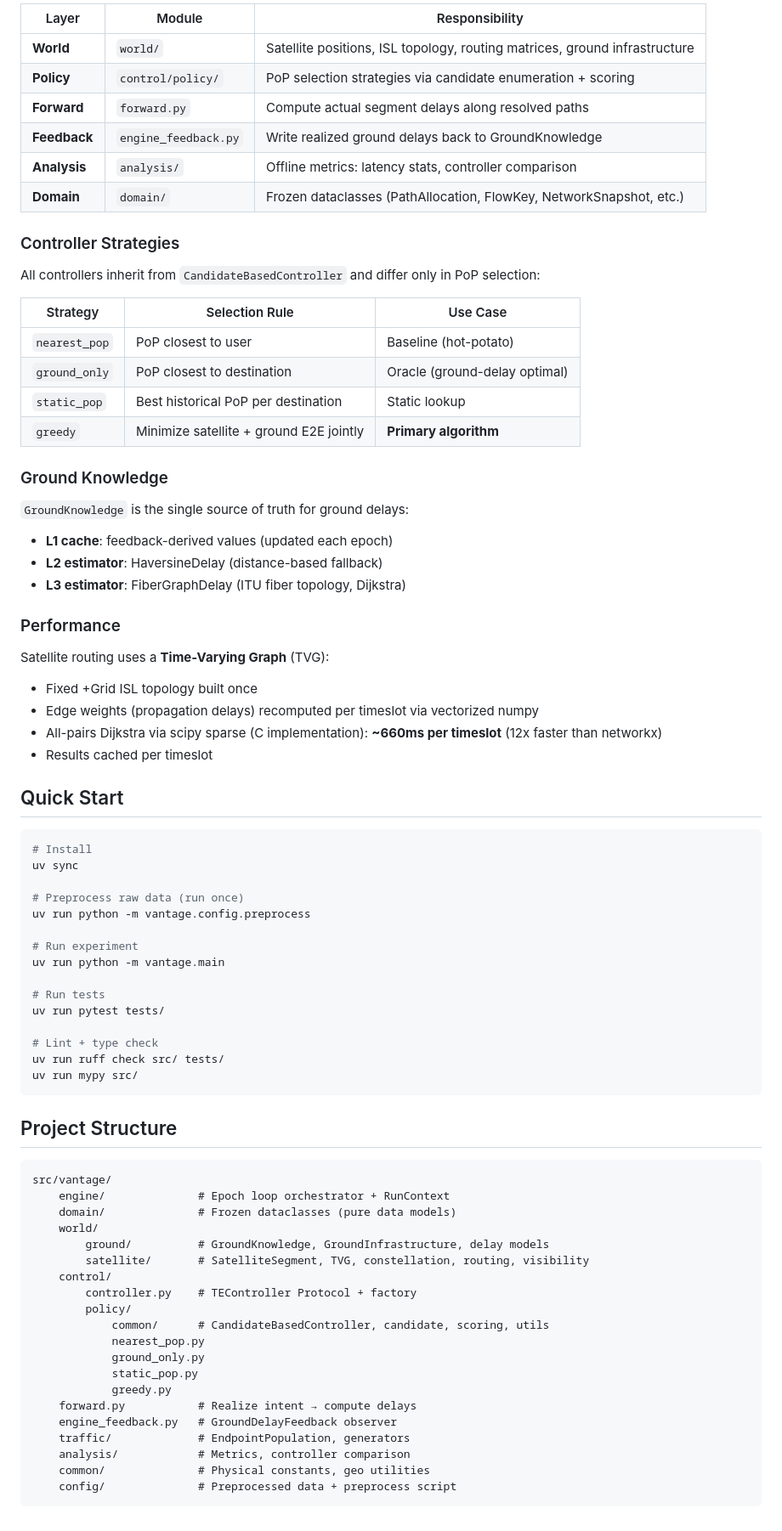
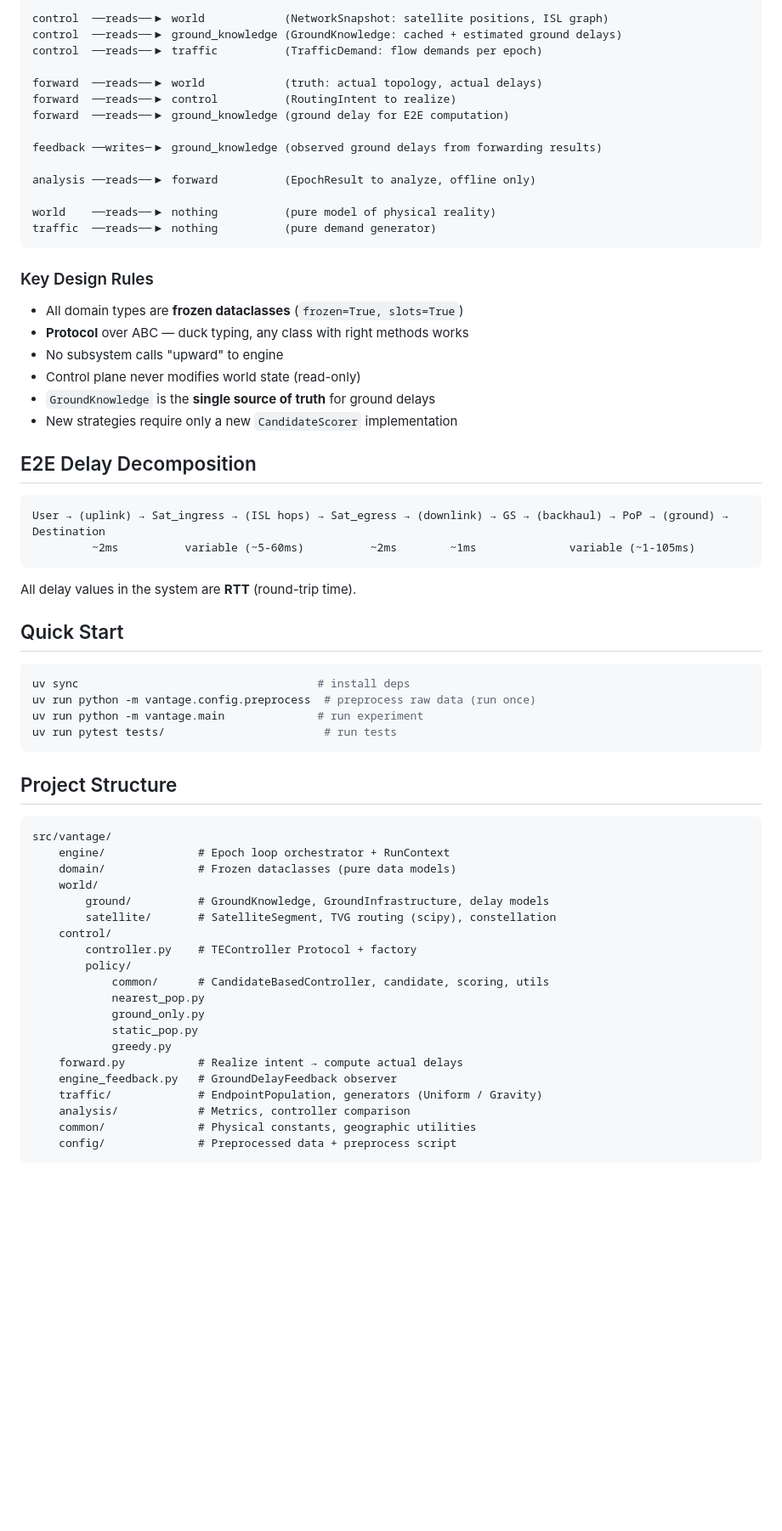
Before and after one commit to z3roll/vantage, a Markdown page: README.md, the part around one of its changes. Shown at 85% size. Rendered like a GitHub page; blank space fills up the shorter version.

Commit message:
docs: rewrite README with ASCII architecture diagram

````diff
--- a/README.md
+++ b/README.md
@@ -36,57 +67,45 @@ for each epoch:
 
-| Layer | Module | Responsibility |
-|-------|--------|----------------|
-| **World** | `world/` | Satellite positions, ISL topology, routing matrices, ground infrastructure |
-| **Policy** | `control/policy/` | PoP selection strategies via candidate enumeration + scoring |
-| **Forward** | `forward.py` | Compute actual segment delays along resolved paths |
-| **Feedback** | `engine_feedback.py` | Write realized ground delays back to GroundKnowledge |
-| **Analysis** | `analysis/` | Offline metrics: latency stats, controller comparison |
-| **Domain** | `domain/` | Frozen dataclasses (PathAllocation, FlowKey, NetworkSnapshot, etc.) |
+control  ──reads──▶ world            (NetworkSnapshot: satellite positions, ISL graph)
+control  ──reads──▶ ground_knowledge (GroundKnowledge: cached + estimated ground delays)
+control  ──reads──▶ traffic          (TrafficDemand: flow demands per epoch)
 
-### Controller Strategies
+forward  ──reads──▶ world            (truth: actual topology, actual delays)
+forward  ──reads──▶ control          (RoutingIntent to realize)
+forward  ──reads──▶ ground_knowledge (ground delay for E2E computation)
 
-All controllers inherit from `CandidateBasedController` and differ only in PoP selection:
+feedback ──writes─▶ ground_knowledge (observed ground delays from forwarding results)
 
-| Strategy | Selection Rule | Use Case |
-|----------|---------------|----------|
-| `nearest_pop` | PoP closest to user | Baseline (hot-potato) |
-| `ground_only` | PoP closest to destination | Oracle (ground-delay optimal) |
-| `static_pop` | Best historical PoP per destination | Static lookup |
-| `greedy` | Minimize satellite + ground E2E jointly | **Primary algorithm** |
+analysis ──reads──▶ forward          (EpochResult to analyze, offline only)
 
-### Ground Knowledge
+world    ──reads──▶ nothing          (pure model of physical reality)
+traffic  ──reads──▶ nothing          (pure demand generator)
+```
 
-`GroundKnowledge` is the single source of truth for ground delays:
-- **L1 cache**: feedback-derived values (updated each epoch)
-- **L2 estimator**: HaversineDelay (distance-based fallback)
-- **L3 estimator**: FiberGraphDelay (ITU fiber topology, Dijkstra)
+### Key Design Rules
 
-### Performance
+- All domain types are **frozen dataclasses** (`frozen=True, slots=True`)
+- **Protocol** over ABC — duck typing, any class with right methods works
+- No subsystem calls "upward" to engine
+- Control plane never modifies world state (read-only)
+- `GroundKnowledge` is the **single source of truth** for ground delays
+- New strategies require only a new `CandidateScorer` implementation
 
-Satellite routing uses a **Time-Varying Graph** (TVG):
-- Fixed +Grid ISL topology built once
-- Edge weights (propagation delays) recomputed per timeslot via vectorized numpy
-- All-pairs Dijkstra via scipy sparse (C implementation): **~660ms per timeslot** (12x faster than networkx)
-- Results cached per timeslot
+## E2E Delay Decomposition
+
+```
+User → (uplink) → Sat_ingress → (ISL hops) → Sat_egress → (downlink) → GS → (backhaul) → PoP → (ground) → Destination
+         ~2ms          variable (~5-60ms)          ~2ms        ~1ms              variable (~1-105ms)
+```
+
+All delay values in the system are **RTT** (round-trip time).
 
 ## Quick Start
 
 ```bash
-# Install
-uv sync
-
-# Preprocess raw data (run once)
-uv run python -m vantage.config.preprocess
-
-# Run experiment
-uv run python -m vantage.main
-
-# Run tests
-uv run pytest tests/
-
-# Lint + type check
-uv run ruff check src/ tests/
-uv run mypy src/
+uv sync                                    # install deps
+uv run python -m vantage.config.preprocess  # preprocess raw data (run once)
+uv run python -m vantage.main              # run experiment
+uv run pytest tests/                        # run tests
 ```
 
 ## Project Structure
@@ -97,7 +116,7 @@ src/vantage/
     domain/              # Frozen dataclasses (pure data models)
     world/
         ground/          # GroundKnowledge, GroundInfrastructure, delay models
-        satellite/       # SatelliteSegment, TVG, constellation, routing, visibility
+        satellite/       # SatelliteSegment, TVG routing (scipy), constellation
     control/
         controller.py    # TEController Protocol + factory
         policy/
@@ -106,10 +125,10 @@ src/vantage/
             ground_only.py
             static_pop.py
             greedy.py
-    forward.py           # Realize intent → compute delays
+    forward.py           # Realize intent → compute actual delays
     engine_feedback.py   # GroundDelayFeedback observer
-    traffic/             # EndpointPopulation, generators
+    traffic/             # EndpointPopulation, generators (Uniform / Gravity)
     analysis/            # Metrics, controller comparison
-    common/              # Physical constants, geo utilities
+    common/              # Physical constants, geographic utilities
     config/              # Preprocessed data + preprocess script
 ```
````
Also changed, not shown: other parts of README.md (+50 -19 lines).
